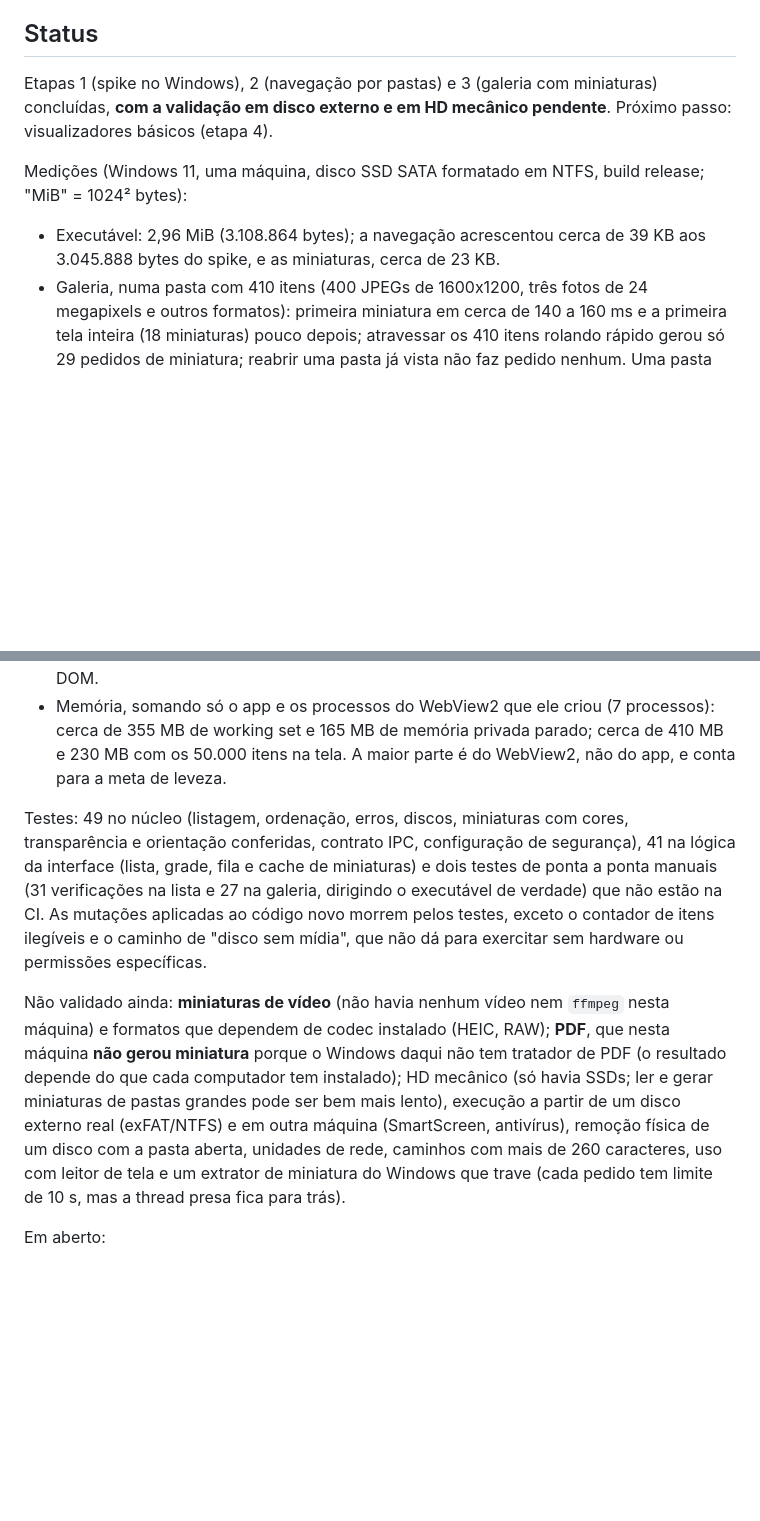
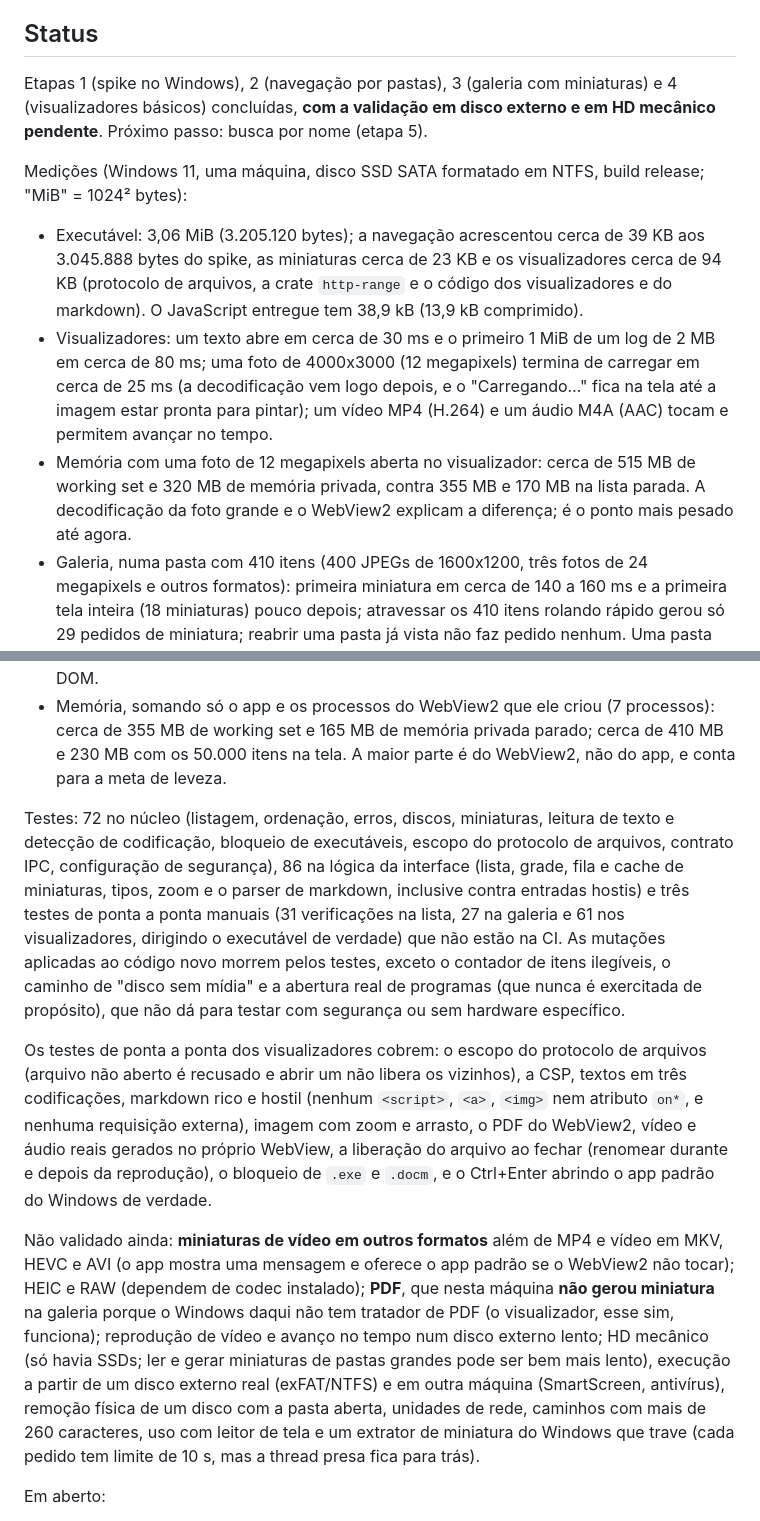
Before and after one commit to 0tter-Dev/CompactFS, a Markdown page: README.md, 2 parts joined by grey strips. Rendered like a GitHub page; blank space fills up the shorter version.

```diff
--- a/README.md
+++ b/README.md
@@ -54,20 +57,24 @@ Fora do escopo por enquanto: sincronização em nuvem, editor profissional (Phot
 
 ## Status
 
-Etapas 1 (spike no Windows), 2 (navegação por pastas) e 3 (galeria com miniaturas) concluídas, **com a validação em disco externo e em HD mecânico pendente**. Próximo passo: visualizadores básicos (etapa 4).
+Etapas 1 (spike no Windows), 2 (navegação por pastas), 3 (galeria com miniaturas) e 4 (visualizadores básicos) concluídas, **com a validação em disco externo e em HD mecânico pendente**. Próximo passo: busca por nome (etapa 5).
 
 Medições (Windows 11, uma máquina, disco SSD SATA formatado em NTFS, build release; "MiB" = 1024² bytes):
 
-- Executável: 2,96 MiB (3.108.864 bytes); a navegação acrescentou cerca de 39 KB aos 3.045.888 bytes do spike, e as miniaturas, cerca de 23 KB.
+- Executável: 3,06 MiB (3.205.120 bytes); a navegação acrescentou cerca de 39 KB aos 3.045.888 bytes do spike, as miniaturas cerca de 23 KB e os visualizadores cerca de 94 KB (protocolo de arquivos, a crate `http-range` e o código dos visualizadores e do markdown). O JavaScript entregue tem 38,9 kB (13,9 kB comprimido).
+- Visualizadores: um texto abre em cerca de 30 ms e o primeiro 1 MiB de um log de 2 MB em cerca de 80 ms; uma foto de 4000x3000 (12 megapixels) termina de carregar em cerca de 25 ms (a decodificação vem logo depois, e o "Carregando…" fica na tela até a imagem estar pronta para pintar); um vídeo MP4 (H.264) e um áudio M4A (AAC) tocam e permitem avançar no tempo.
+- Memória com uma foto de 12 megapixels aberta no visualizador: cerca de 515 MB de working set e 320 MB de memória privada, contra 355 MB e 170 MB na lista parada. A decodificação da foto grande e o WebView2 explicam a diferença; é o ponto mais pesado até agora.
 - Galeria, numa pasta com 410 itens (400 JPEGs de 1600x1200, três fotos de 24 megapixels e outros formatos): primeira miniatura em cerca de 140 a 160 ms e a primeira tela inteira (18 miniaturas) pouco depois; atravessar os 410 itens rolando rápido gerou só 29 pedidos de miniatura; reabrir uma pasta já vista não faz pedido nenhum. Uma pasta com 50.000 arquivos abre em galeria em cerca de 160 ms.
 - Memória com a galeria cheia (depois de rolar os 410 itens): cerca de 475 MB de working set e 305 MB de memória privada, contra 355 MB e 170 MB na lista parada. O custo extra vem das miniaturas em memória (até 240) e do WebView2; vale reduzir o limite de cache se a meta de leveza apertar.
 - Interface pronta (da entrada de `run()` até a interface chamar o comando): cerca de 270 a 300 ms com o perfil do WebView2 já criado, com outliers ocasionais acima de 700 ms; cerca de 1,2 a 1,4 s no primeiro lançamento de um executável recém-copiado (provável verificação do antivírus).
 - Pasta com 50.000 arquivos: listada e ordenada no núcleo em cerca de 90 a 120 ms (150 a 190 ms no total, e cerca de 170 ms do clique até a lista na tela), com apenas 24 linhas no DOM.
 - Memória, somando só o app e os processos do WebView2 que ele criou (7 processos): cerca de 355 MB de working set e 165 MB de memória privada parado; cerca de 410 MB e 230 MB com os 50.000 itens na tela. A maior parte é do WebView2, não do app, e conta para a meta de leveza.
 
-Testes: 49 no núcleo (listagem, ordenação, erros, discos, miniaturas com cores, transparência e orientação conferidas, contrato IPC, configuração de segurança), 41 na lógica da interface (lista, grade, fila e cache de miniaturas) e dois testes de ponta a ponta manuais (31 verificações na lista e 27 na galeria, dirigindo o executável de verdade) que não estão na CI. As mutações aplicadas ao código novo morrem pelos testes, exceto o contador de itens ilegíveis e o caminho de "disco sem mídia", que não dá para exercitar sem hardware ou permissões específicas.
+Testes: 72 no núcleo (listagem, ordenação, erros, discos, miniaturas, leitura de texto e detecção de codificação, bloqueio de executáveis, escopo do protocolo de arquivos, contrato IPC, configuração de segurança), 86 na lógica da interface (lista, grade, fila e cache de miniaturas, tipos, zoom e o parser de markdown, inclusive contra entradas hostis) e três testes de ponta a ponta manuais (31 verificações na lista, 27 na galeria e 61 nos visualizadores, dirigindo o executável de verdade) que não estão na CI. As mutações aplicadas ao código novo morrem pelos testes, exceto o contador de itens ilegíveis, o caminho de "disco sem mídia" e a abertura real de programas (que nunca é exercitada de propósito), que não dá para testar com segurança ou sem hardware específico.
 
-Não validado ainda: **miniaturas de vídeo** (não havia nenhum vídeo nem `ffmpeg` nesta máquina) e formatos que dependem de codec instalado (HEIC, RAW); **PDF**, que nesta máquina **não gerou miniatura** porque o Windows daqui não tem tratador de PDF (o resultado depende do que cada computador tem instalado); HD mecânico (só havia SSDs; ler e gerar miniaturas de pastas grandes pode ser bem mais lento), execução a partir de um disco externo real (exFAT/NTFS) e em outra máquina (SmartScreen, antivírus), remoção física de um disco com a pasta aberta, unidades de rede, caminhos com mais de 260 caracteres, uso com leitor de tela e um extrator de miniatura do Windows que trave (cada pedido tem limite de 10 s, mas a thread presa fica para trás).
+Os testes de ponta a ponta dos visualizadores cobrem: o escopo do protocolo de arquivos (arquivo não aberto é recusado e abrir um não libera os vizinhos), a CSP, textos em três codificações, markdown rico e hostil (nenhum `<script>`, `<a>`, `<img>` nem atributo `on*`, e nenhuma requisição externa), imagem com zoom e arrasto, o PDF do WebView2, vídeo e áudio reais gerados no próprio WebView, a liberação do arquivo ao fechar (renomear durante e depois da reprodução), o bloqueio de `.exe` e `.docm`, e o Ctrl+Enter abrindo o app padrão do Windows de verdade.
+
+Não validado ainda: **miniaturas de vídeo em outros formatos** além de MP4 e vídeo em MKV, HEVC e AVI (o app mostra uma mensagem e oferece o app padrão se o WebView2 não tocar); HEIC e RAW (dependem de codec instalado); **PDF**, que nesta máquina **não gerou miniatura** na galeria porque o Windows daqui não tem tratador de PDF (o visualizador, esse sim, funciona); reprodução de vídeo e avanço no tempo num disco externo lento; HD mecânico (só havia SSDs; ler e gerar miniaturas de pastas grandes pode ser bem mais lento), execução a partir de um disco externo real (exFAT/NTFS) e em outra máquina (SmartScreen, antivírus), remoção física de um disco com a pasta aberta, unidades de rede, caminhos com mais de 260 caracteres, uso com leitor de tela e um extrator de miniatura do Windows que trave (cada pedido tem limite de 10 s, mas a thread presa fica para trás).
 
 Em aberto:
 
```
Also changed, not shown: other parts of README.md (+10 -7 lines).
